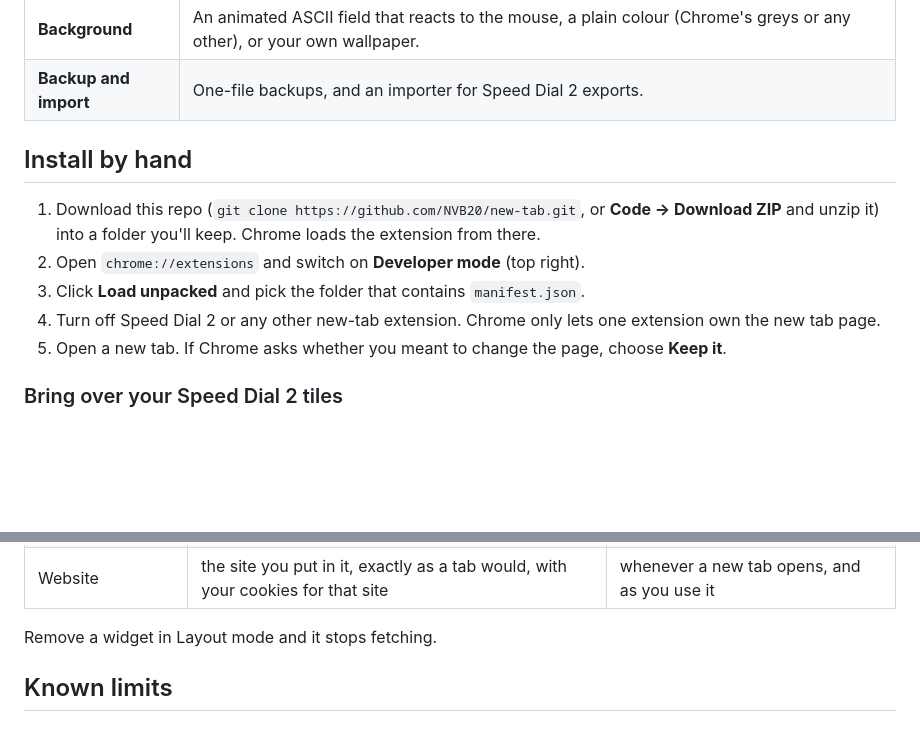
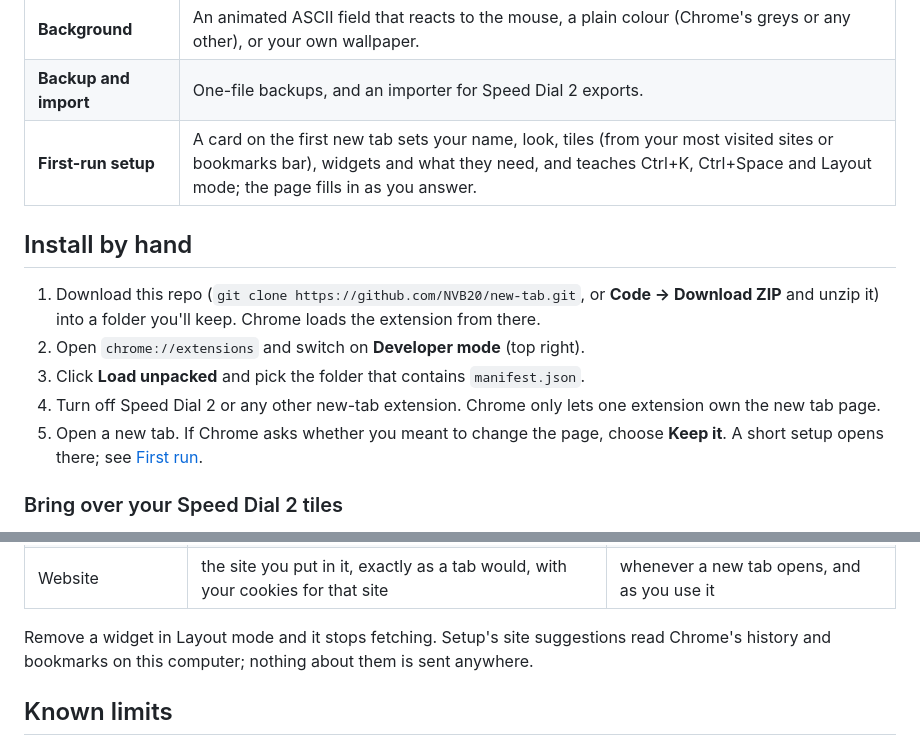
Before and after one commit to NVB20/new-tab, a Markdown page: README.md, 2 parts joined by grey strips. Drawn GitHub-style; blank space fills up the shorter version.

```diff
--- a/README.md
+++ b/README.md
@@ -62,6 +64,7 @@ Rather do it yourself? See [Install by hand](#install-by-hand).
 | **Sidebar** | Chrome bookmarks, the last week of history and recently closed tabs. |
 | **Background** | An animated ASCII field that reacts to the mouse, a plain colour (Chrome's greys or any other), or your own wallpaper. |
 | **Backup and import** | One-file backups, and an importer for Speed Dial 2 exports. |
+| **First-run setup** | A card on the first new tab sets your name, look, tiles (from your most visited sites or bookmarks bar), widgets and what they need, and teaches Ctrl+K, Ctrl+Space and Layout mode; the page fills in as you answer. |
 
 ## Install by hand
 
@@ -71,7 +74,8 @@ Rather do it yourself? See [Install by hand](#install-by-hand).
 3. Click **Load unpacked** and pick the folder that contains `manifest.json`.
 4. Turn off Speed Dial 2 or any other new-tab extension. Chrome only lets one extension own the new
    tab page.
-5. Open a new tab. If Chrome asks whether you meant to change the page, choose **Keep it**.
+5. Open a new tab. If Chrome asks whether you meant to change the page, choose **Keep it**. A short
+   setup opens there; see [First run](#first-run).
 
 ### Bring over your Speed Dial 2 tiles
 
@@ -421,7 +451,8 @@ only. Nothing is sent anywhere except the requests the widgets need:
 | Search bar | `google.com`, `claude.ai`, `chatgpt.com` or `gemini.google.com`, opened like any link | only when you press Enter |
 | Website | the site you put in it, exactly as a tab would, with your cookies for that site | whenever a new tab opens, and as you use it |
 
-Remove a widget in Layout mode and it stops fetching.
+Remove a widget in Layout mode and it stops fetching. Setup's site suggestions read Chrome's
+history and bookmarks on this computer; nothing about them is sent anywhere.
 
 ## Known limits
 
```
Also changed, not shown: other parts of README.md (+31 -3 lines), 1 other file.
